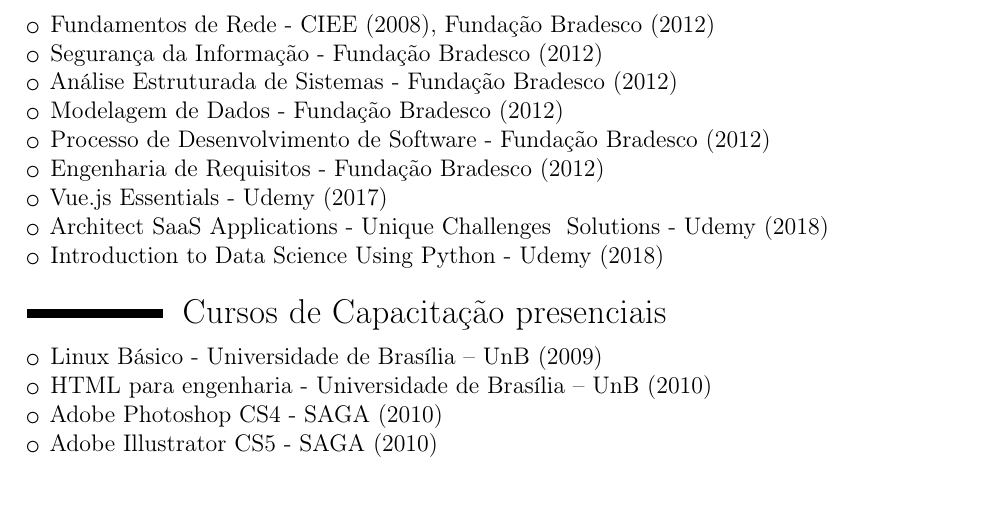
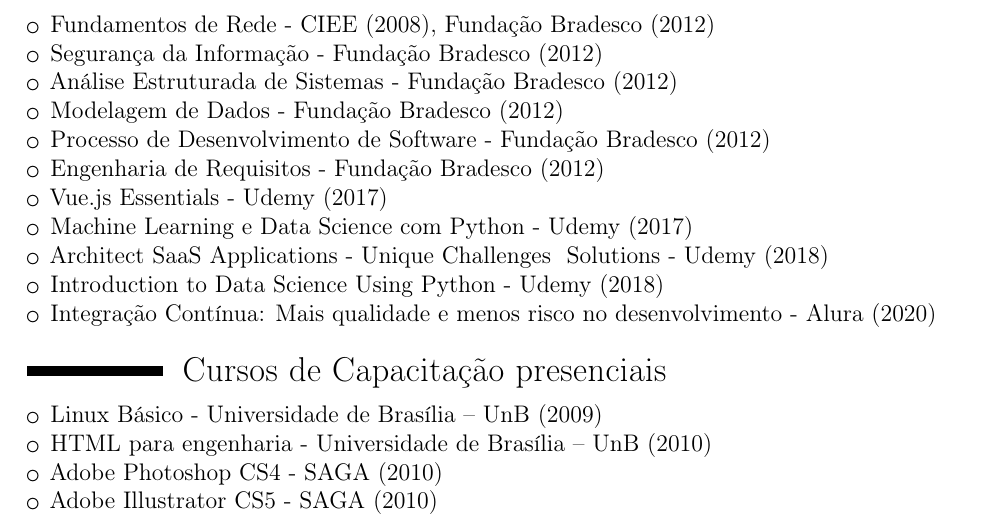
Before and after one commit to rodrigorincon/curriculo, a LaTeX CV (main-pt-br.tex, which reads edits/pt-br/cursos.tex): part of page 4 of 6, cut so that both start at the same text, the shorter picture padded with empty space. Compiled offline with pdfLaTeX.

Commit message:
adding alura CI course

```diff
--- a/edits/pt-br/cursos.tex
+++ b/edits/pt-br/cursos.tex
@@ -7,8 +7,10 @@
     \item Processo de Desenvolvimento de Software - Fundação Bradesco (2012)
     \item Engenharia de Requisitos - Fundação Bradesco (2012)
     \item Vue.js Essentials - Udemy (2017)
+    \item Machine Learning e Data Science com Python - Udemy (2017)
     \item Architect SaaS Applications - Unique Challenges & Solutions - Udemy (2018)
     \item Introduction to Data Science Using Python - Udemy (2018)
+    \item Integração Contínua: Mais qualidade e menos risco no desenvolvimento - Alura (2020)
 \end{itemize}
 
 \section{Cursos de Capacitação presenciais}
```
Also changed, not shown: edits/en-usa/cursos.tex (+2 -0 lines), main-en-usa.pdf, main-pt-br.pdf.
